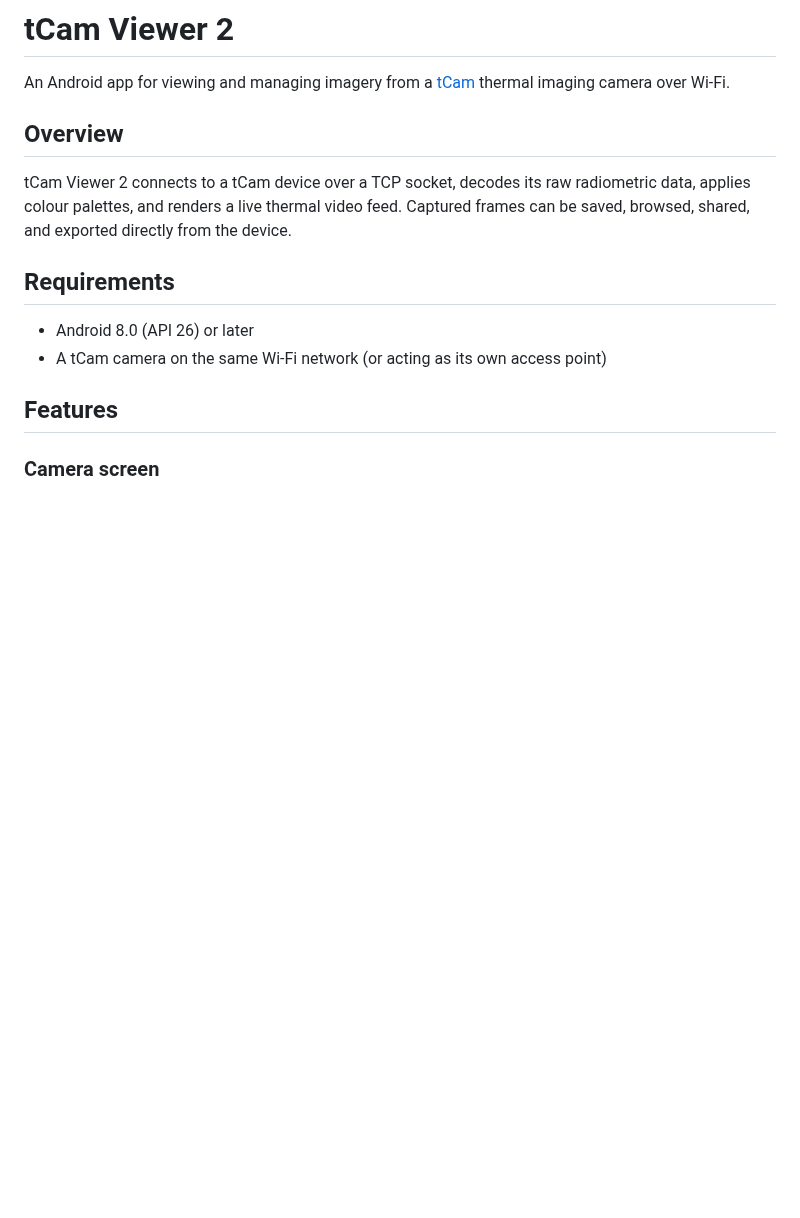
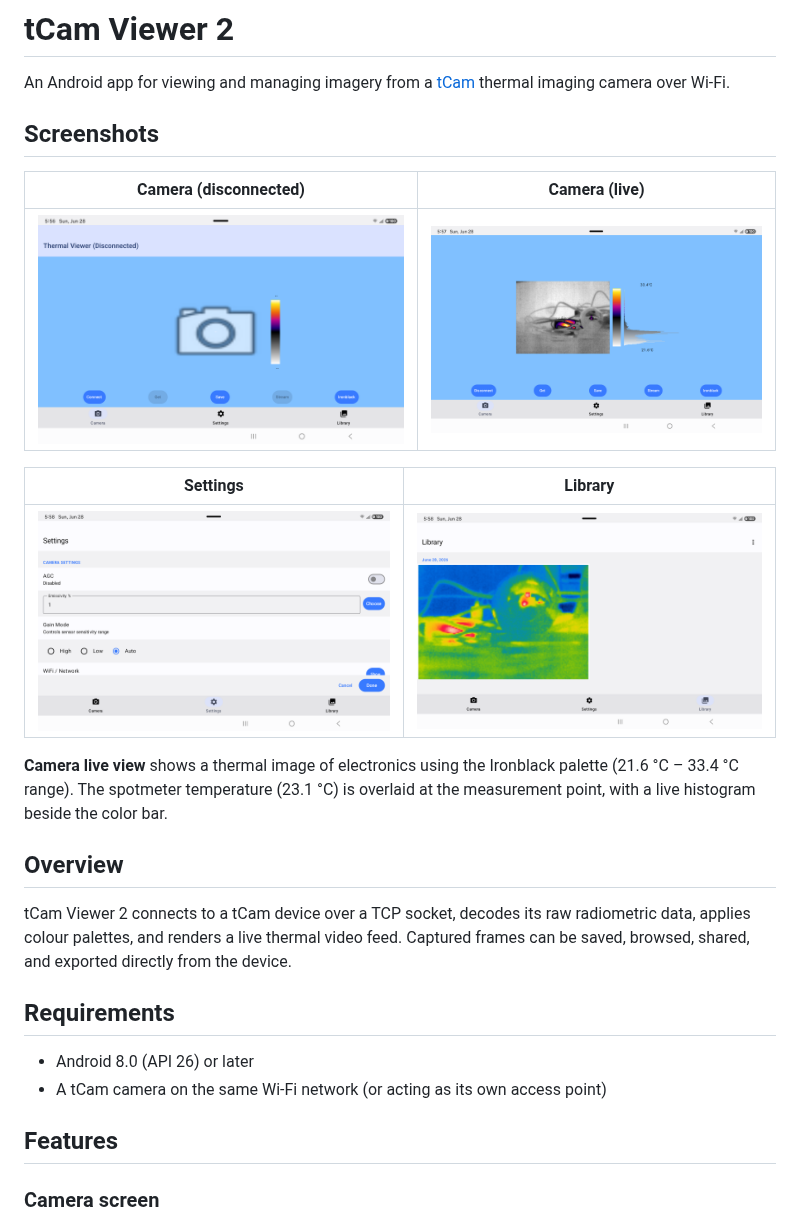
Before and after one commit to yaturner/tcamViewer2, a Markdown page: README.md, the part around one of its changes. Drawn GitHub-style; pictures changed too: screenshots/camera_disconnected.png (added), screenshots/camera_live.png (added), screenshots/library.png (added); blank space fills up the shorter version.

Commit message:
Claude: Add README with screenshots and feature documentation
Co-Authored-By: Claude Sonnet 4.6 <noreply@anthropic.com>

```diff
--- a/README.md
+++ b/README.md
@@ -1,6 +1,18 @@
 # tCam Viewer 2
 
 An Android app for viewing and managing imagery from a [tCam](https://github.com/danjulio/tCam) thermal imaging camera over Wi-Fi.
+
+## Screenshots
+
+| Camera (disconnected) | Camera (live) |
+|---|---|
+| ![Camera disconnected](screenshots/camera_disconnected.png) | ![Camera live](screenshots/camera_live.png) |
+
+| Settings | Library |
+|---|---|
+| ![Settings](screenshots/settings.png) | ![Library](screenshots/library.png) |
+
+**Camera live view** shows a thermal image of electronics using the Ironblack palette (21.6 °C – 33.4 °C range). The spotmeter temperature (23.1 °C) is overlaid at the measurement point, with a live histogram beside the color bar.
 
 ## Overview
 
```
Also changed, not shown: other parts of README.md (+13 -5 lines).
